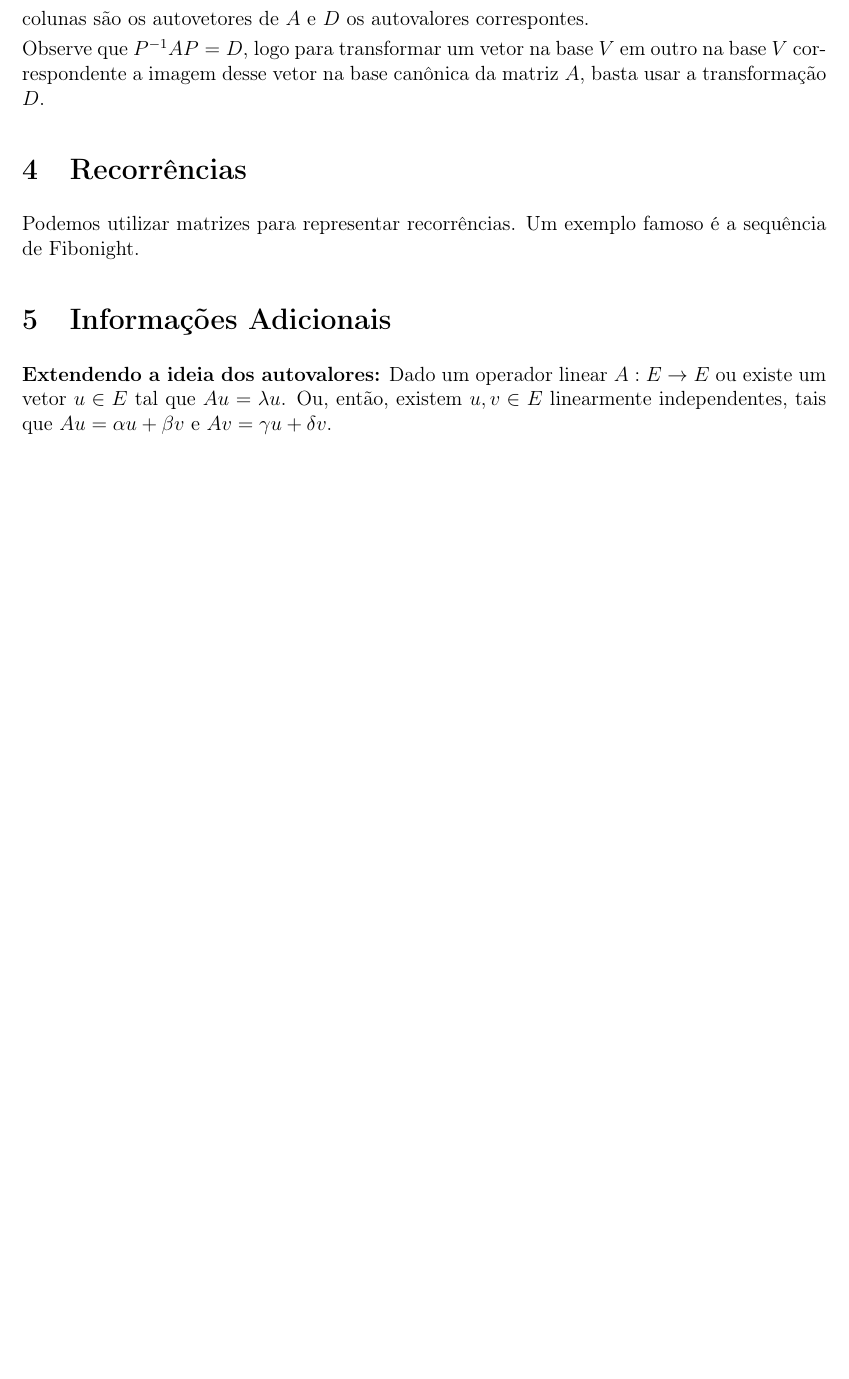
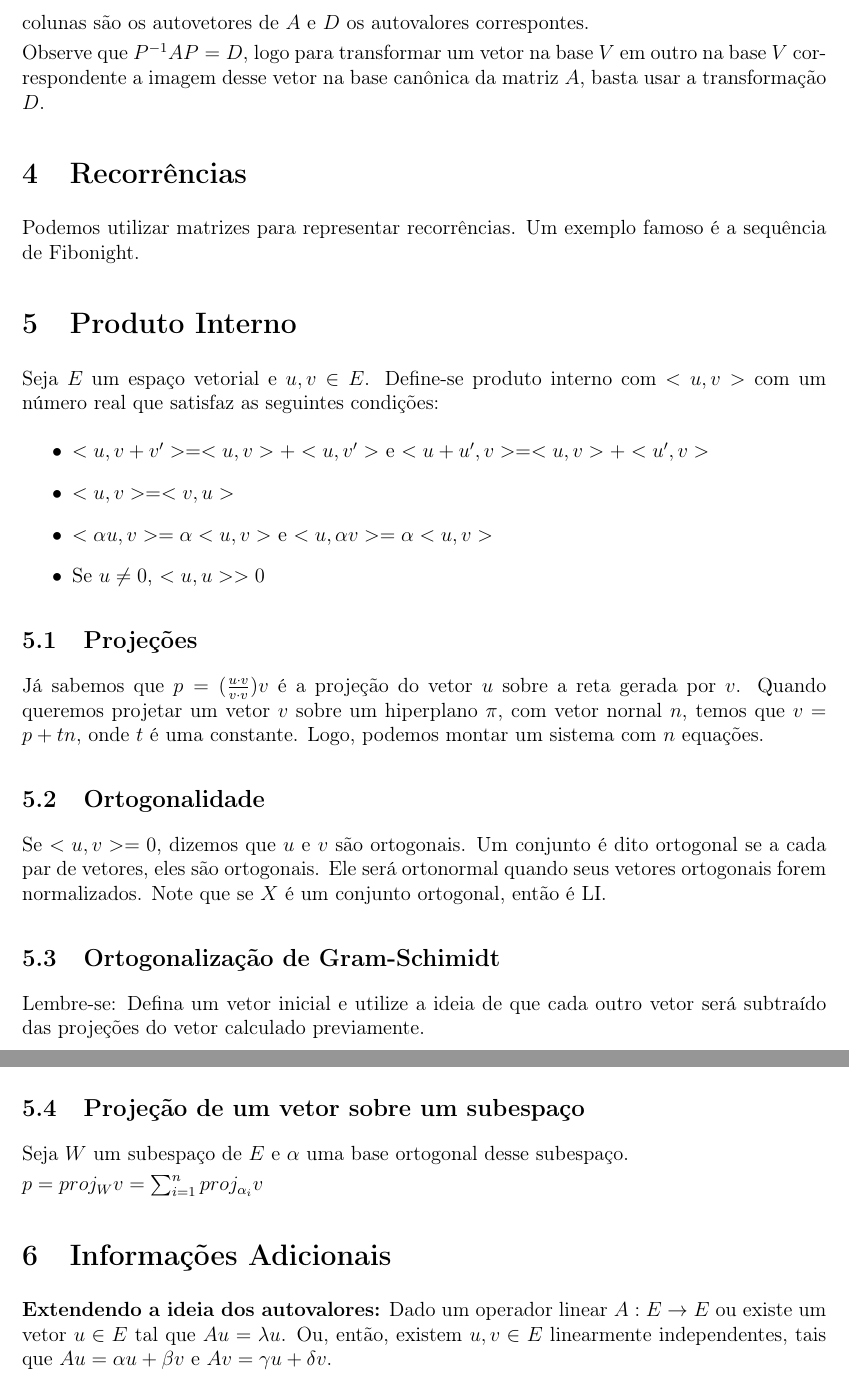
Before and after one commit to lucasmoschen/ta-sessions, a LaTeX document (Linear_Algebra/monitoria12.tex): part of page 2 of 2 before the commit and two parts of pages 2 and 3 of 3 after it, the two joined at a grey line, cut so that both start at the same text, the shorter picture padded with empty space. Compiled offline with pdfLaTeX.

Commit message:
Added some changes to monitoria13

```diff
--- a/Linear_Algebra/monitoria12.tex
+++ b/Linear_Algebra/monitoria12.tex
@@ -46,7 +46,7 @@
 
 \pagestyle{fancyplain}
 \headheight 35pt              % <-- Comment this line out for problem sets (make sure you are person #1)
-\chead{\textbf{\Large Monitoria 12}}
+\chead{\textbf{\Large Monitoria 12 e 13}}
 \rhead{\course \\ \today}
 \lfoot{}
 \cfoot{}
@@ -97,6 +97,38 @@ Observe que $P^{-1}AP = D$, logo para transformar um vetor na base $V$ em outro
 
 Podemos utilizar matrizes para representar recorrências. Um exemplo famoso é a sequência de Fibonight.
 
+\section{Produto Interno}
+
+Seja $E$ um espaço vetorial e $u, v \in E$. Define-se produto interno com $<u,v>$ com um número real
+que satisfaz as seguintes condições:
+\begin{itemize}
+  \item $<u,v + v'> = <u,v> + <u,v'>$ e $<u + u',v> = <u,v> + <u',v>$
+  \item $<u,v> = <v,u>$
+  \item $<\alpha u,v> = \alpha<u,v>$ e $<u,\alpha v> = \alpha<u,v>$
+  \item Se $u \neq 0$, $<u,u> > 0$
+\end{itemize}
+
+\subsection{Projeções}
+
+Já sabemos que $p = (\frac{u\cdot v}{v\cdot v})v$ é a projeção do vetor $u$ sobre a reta gerada por $v$.
+Quando queremos projetar um vetor $v$ sobre um hiperplano $\pi$, com vetor nornal $n$, temos que $v = p + tn$,
+onde $t$ é uma constante. Logo, podemos montar um sistema com $n$ equações.
+
+\subsection{Ortogonalidade}
+Se $<u,v> = 0$, dizemos que $u$ e $v$ são ortogonais. Um conjunto é dito ortogonal se a cada par de vetores, eles são ortogonais.
+Ele será ortonormal quando seus vetores ortogonais forem normalizados. Note que se $X$ é um conjunto ortogonal, então é LI.
+
+\subsection{Ortogonalização de Gram-Schimidt}
+
+Lembre-se: Defina um vetor inicial e utilize a ideia de que cada outro vetor será subtraído das projeções do vetor
+calculado previamente.
+
+\subsection{Projeção de um vetor sobre um subespaço}
+
+Seja $W$ um subespaço de $E$ e $\alpha$ uma base ortogonal desse subespaço.
+
+$p = proj_W v = \sum_{i=1}^n proj_{\alpha_i} v $
+
 \section{Informações Adicionais}
 
 \textbf{Extendendo a ideia dos autovalores:} Dado um operador linear $A: E \to E$ ou existe um vetor $u \in E$ tal que $Au = \lambda u$. Ou, então, existem $u, v \in E$ linearmente independentes, tais que $Au = \alpha u + \beta v$ e $Av = \gamma u + \delta v$.
```
